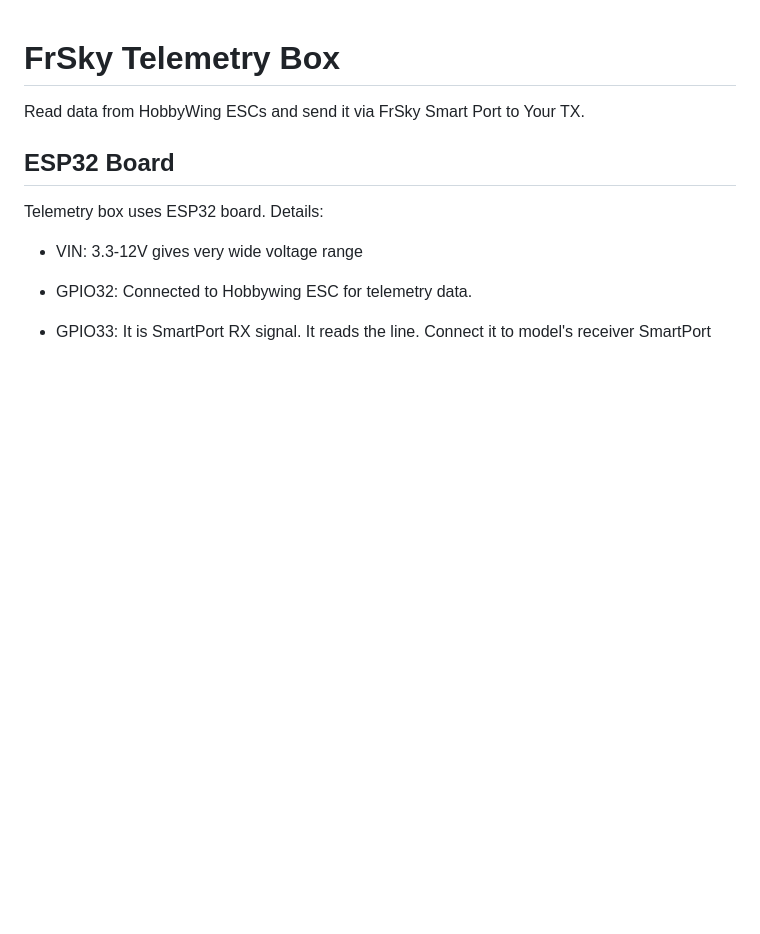
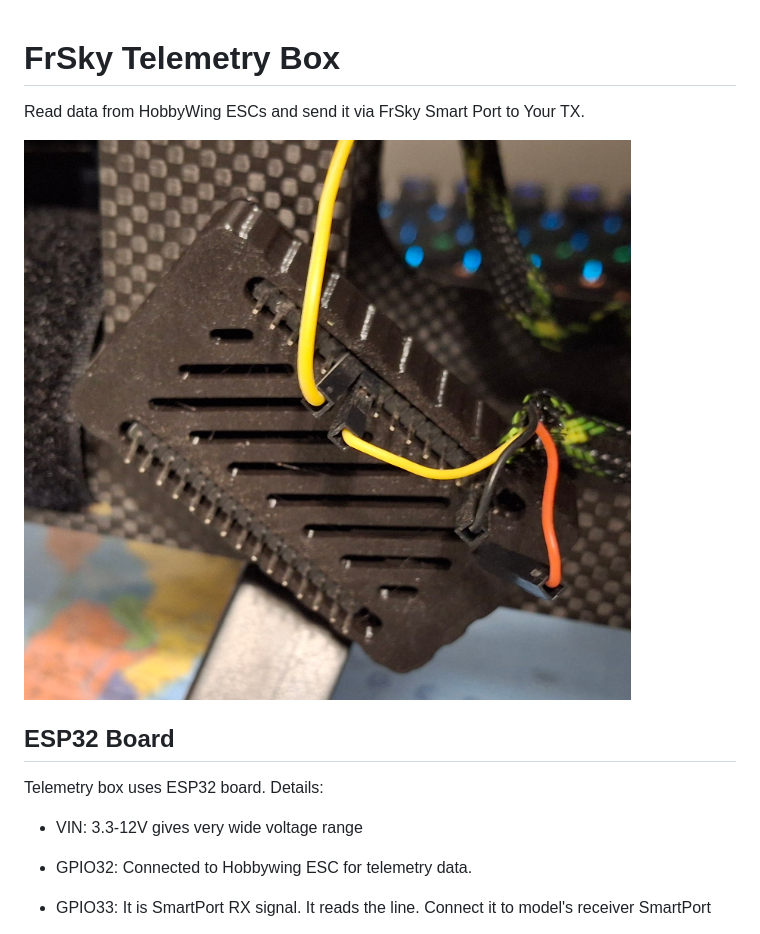
Before and after one commit to g0rd0n2007/frsky-tb, a Markdown page: README.md, the part around the change printed below. Drawn GitHub-style; pictures changed too: images/3.jpg (added); blank space fills up the shorter version.

Commit message:
Board real image

```diff
--- a/README.md
+++ b/README.md
@@ -1,6 +1,10 @@
 # FrSky Telemetry Box
 
 Read data from HobbyWing ESCs and send it via FrSky Smart Port to Your TX.
+
+
+
+![](/images/3.jpg)
 
 ## ESP32 Board
 
```
Also changed, not shown: other parts of README.md (+0 -7 lines).
